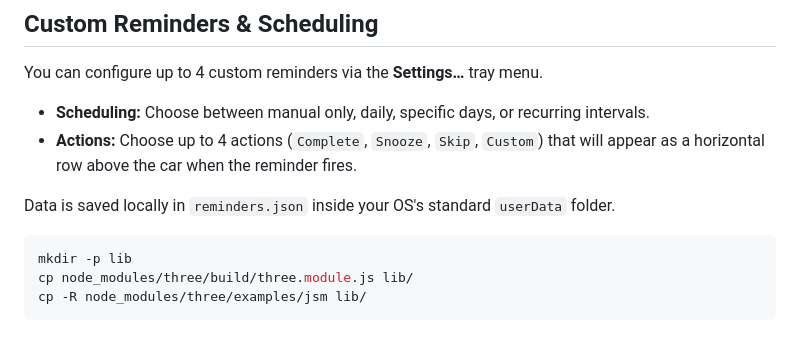
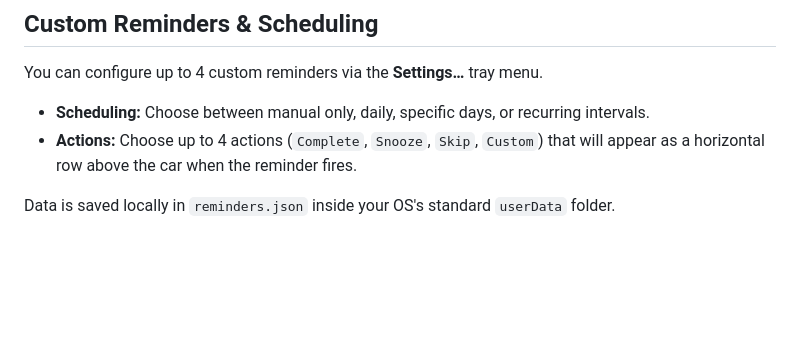
Before and after one commit to Asthanaji05/AE86, a Markdown page: README.md, the part around one of its changes. Rendered like a GitHub page; blank space fills up the shorter version.

````diff
--- a/README.md
+++ b/README.md
@@ -68,9 +91,3 @@ You can configure up to 4 custom reminders via the **Settings…** tray menu.
 - **Actions:** Choose up to 4 actions (`Complete`, `Snooze`, `Skip`, `Custom`) that will appear as a horizontal row above the car when the reminder fires.
 
 Data is saved locally in `reminders.json` inside your OS's standard `userData` folder.
-
-```bash
-mkdir -p lib
-cp node_modules/three/build/three.module.js lib/
-cp -R node_modules/three/examples/jsm lib/
-```
````
Also changed, not shown: other parts of README.md (+41 -18 lines).
